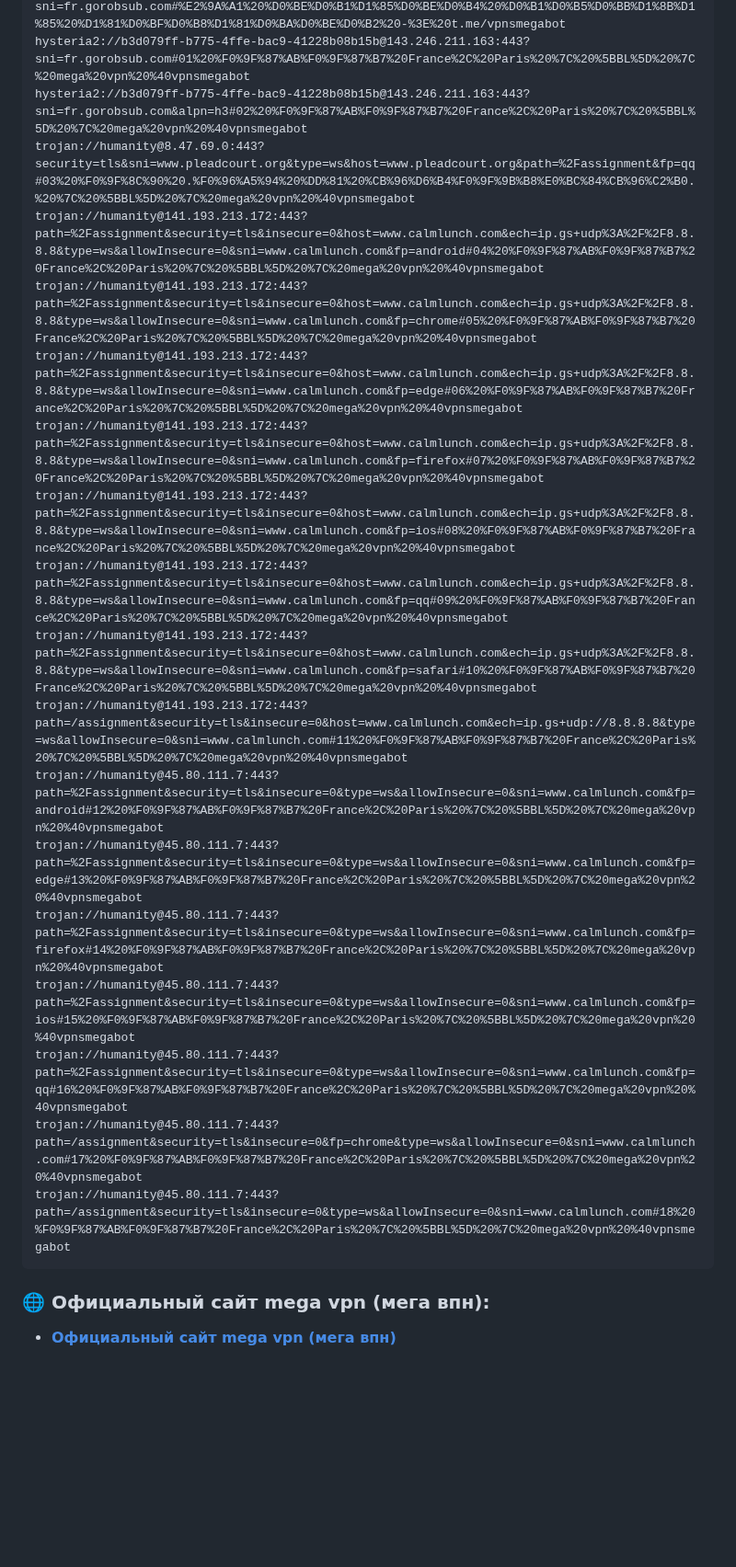
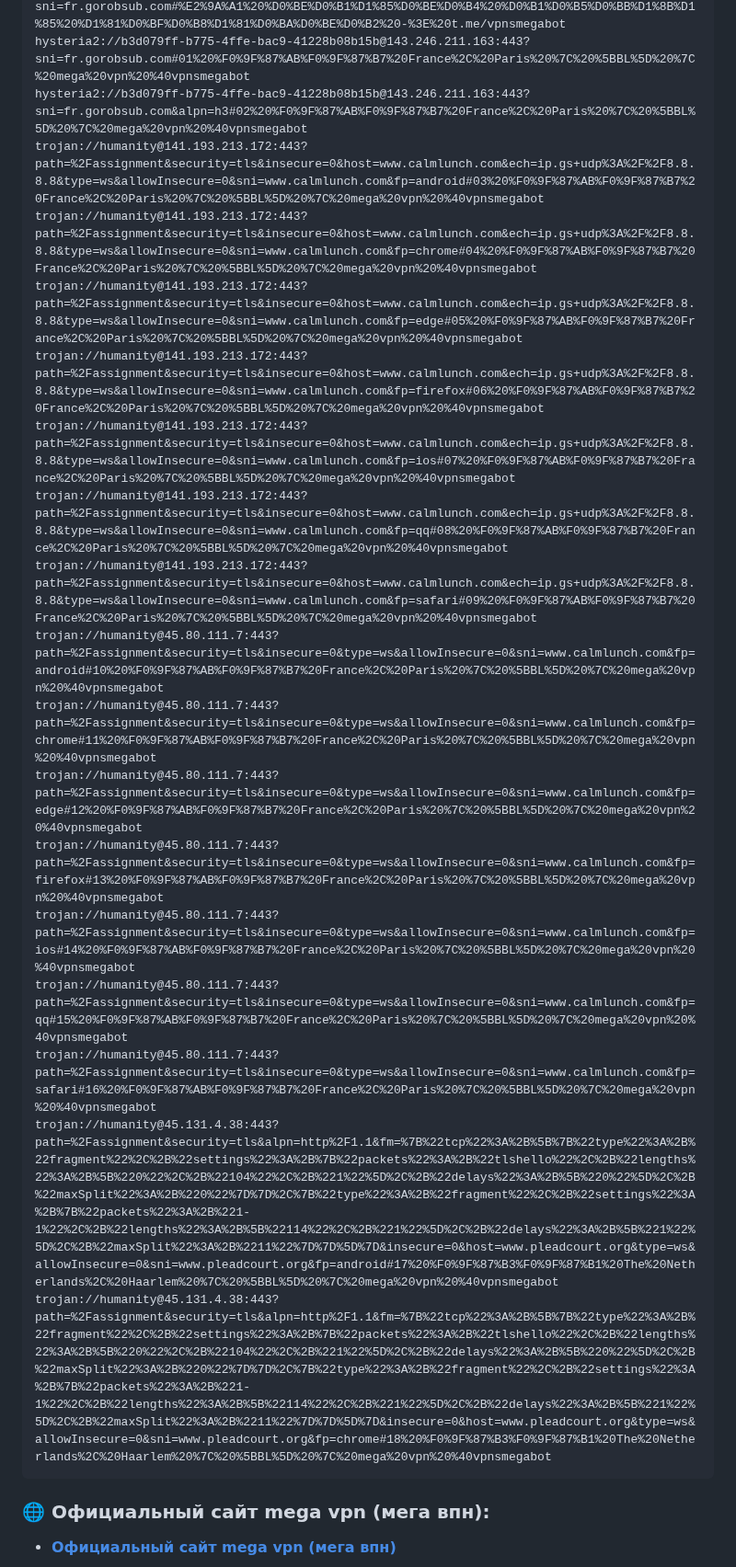
Before and after one commit to Andrejewild/hiddify-singbox-configs-ru, a Markdown page: README.md, the part around one of its changes. Shown at 92% size. Drawn GitHub-style; blank space fills up the shorter version.

Commit message:
⚡ mega vpn official update (2026-10-24 23:13 MSK) via @vpnsmegabot

````diff
--- a/README.md
+++ b/README.md
@@ -24,22 +24,22 @@ hysteria2://b3d079ff-b775-4ffe-bac9-41228b08b15b@143.246.211.163:443?sni=fr.goro
 hysteria2://b3d079ff-b775-4ffe-bac9-41228b08b15b@143.246.211.163:443?sni=fr.gorobsub.com#%E2%9A%A1%20%D0%BE%D0%B1%D1%85%D0%BE%D0%B4%20%D0%B1%D0%B5%D0%BB%D1%8B%D1%85%20%D1%81%D0%BF%D0%B8%D1%81%D0%BA%D0%BE%D0%B2%20-%3E%20t.me/vpnsmegabot
 hysteria2://b3d079ff-b775-4ffe-bac9-41228b08b15b@143.246.211.163:443?sni=fr.gorobsub.com#01%20%F0%9F%87%AB%F0%9F%87%B7%20France%2C%20Paris%20%7C%20%5BBL%5D%20%7C%20mega%20vpn%20%40vpnsmegabot
 hysteria2://b3d079ff-b775-4ffe-bac9-41228b08b15b@143.246.211.163:443?sni=fr.gorobsub.com&alpn=h3#02%20%F0%9F%87%AB%F0%9F%87%B7%20France%2C%20Paris%20%7C%20%5BBL%5D%20%7C%20mega%20vpn%20%40vpnsmegabot
-trojan://humanity@8.47.69.0:443?security=tls&sni=www.pleadcourt.org&type=ws&host=www.pleadcourt.org&path=%2Fassignment&fp=qq#03%20%F0%9F%8C%90%20.%F0%96%A5%94%20%DD%81%20%CB%96%D6%B4%F0%9F%9B%B8%E0%BC%84%CB%96%C2%B0.%20%7C%20%5BBL%5D%20%7C%20mega%20vpn%20%40vpnsmegabot
-trojan://humanity@141.193.213.172:443?path=%2Fassignment&security=tls&insecure=0&host=www.calmlunch.com&ech=ip.gs+udp%3A%2F%2F8.8.8.8&type=ws&allowInsecure=0&sni=www.calmlunch.com&fp=android#04%20%F0%9F%87%AB%F0%9F%87%B7%20France%2C%20Paris%20%7C%20%5BBL%5D%20%7C%20mega%20vpn%20%40vpnsmegabot
-trojan://humanity@141.193.213.172:443?path=%2Fassignment&security=tls&insecure=0&host=www.calmlunch.com&ech=ip.gs+udp%3A%2F%2F8.8.8.8&type=ws&allowInsecure=0&sni=www.calmlunch.com&fp=chrome#05%20%F0%9F%87%AB%F0%9F%87%B7%20France%2C%20Paris%20%7C%20%5BBL%5D%20%7C%20mega%20vpn%20%40vpnsmegabot
-trojan://humanity@141.193.213.172:443?path=%2Fassignment&security=tls&insecure=0&host=www.calmlunch.com&ech=ip.gs+udp%3A%2F%2F8.8.8.8&type=ws&allowInsecure=0&sni=www.calmlunch.com&fp=edge#06%20%F0%9F%87%AB%F0%9F%87%B7%20France%2C%20Paris%20%7C%20%5BBL%5D%20%7C%20mega%20vpn%20%40vpnsmegabot
-trojan://humanity@141.193.213.172:443?path=%2Fassignment&security=tls&insecure=0&host=www.calmlunch.com&ech=ip.gs+udp%3A%2F%2F8.8.8.8&type=ws&allowInsecure=0&sni=www.calmlunch.com&fp=firefox#07%20%F0%9F%87%AB%F0%9F%87%B7%20France%2C%20Paris%20%7C%20%5BBL%5D%20%7C%20mega%20vpn%20%40vpnsmegabot
-trojan://humanity@141.193.213.172:443?path=%2Fassignment&security=tls&insecure=0&host=www.calmlunch.com&ech=ip.gs+udp%3A%2F%2F8.8.8.8&type=ws&allowInsecure=0&sni=www.calmlunch.com&fp=ios#08%20%F0%9F%87%AB%F0%9F%87%B7%20France%2C%20Paris%20%7C%20%5BBL%5D%20%7C%20mega%20vpn%20%40vpnsmegabot
-trojan://humanity@141.193.213.172:443?path=%2Fassignment&security=tls&insecure=0&host=www.calmlunch.com&ech=ip.gs+udp%3A%2F%2F8.8.8.8&type=ws&allowInsecure=0&sni=www.calmlunch.com&fp=qq#09%20%F0%9F%87%AB%F0%9F%87%B7%20France%2C%20Paris%20%7C%20%5BBL%5D%20%7C%20mega%20vpn%20%40vpnsmegabot
-trojan://humanity@141.193.213.172:443?path=%2Fassignment&security=tls&insecure=0&host=www.calmlunch.com&ech=ip.gs+udp%3A%2F%2F8.8.8.8&type=ws&allowInsecure=0&sni=www.calmlunch.com&fp=safari#10%20%F0%9F%87%AB%F0%9F%87%B7%20France%2C%20Paris%20%7C%20%5BBL%5D%20%7C%20mega%20vpn%20%40vpnsmegabot
-trojan://humanity@141.193.213.172:443?path=/assignment&security=tls&insecure=0&host=www.calmlunch.com&ech=ip.gs+udp://8.8.8.8&type=ws&allowInsecure=0&sni=www.calmlunch.com#11%20%F0%9F%87%AB%F0%9F%87%B7%20France%2C%20Paris%20%7C%20%5BBL%5D%20%7C%20mega%20vpn%20%40vpnsmegabot
-trojan://humanity@45.80.111.7:443?path=%2Fassignment&security=tls&insecure=0&type=ws&allowInsecure=0&sni=www.calmlunch.com&fp=android#12%20%F0%9F%87%AB%F0%9F%87%B7%20France%2C%20Paris%20%7C%20%5BBL%5D%20%7C%20mega%20vpn%20%40vpnsmegabot
-trojan://humanity@45.80.111.7:443?path=%2Fassignment&security=tls&insecure=0&type=ws&allowInsecure=0&sni=www.calmlunch.com&fp=edge#13%20%F0%9F%87%AB%F0%9F%87%B7%20France%2C%20Paris%20%7C%20%5BBL%5D%20%7C%20mega%20vpn%20%40vpnsmegabot
-trojan://humanity@45.80.111.7:443?path=%2Fassignment&security=tls&insecure=0&type=ws&allowInsecure=0&sni=www.calmlunch.com&fp=firefox#14%20%F0%9F%87%AB%F0%9F%87%B7%20France%2C%20Paris%20%7C%20%5BBL%5D%20%7C%20mega%20vpn%20%40vpnsmegabot
-trojan://humanity@45.80.111.7:443?path=%2Fassignment&security=tls&insecure=0&type=ws&allowInsecure=0&sni=www.calmlunch.com&fp=ios#15%20%F0%9F%87%AB%F0%9F%87%B7%20France%2C%20Paris%20%7C%20%5BBL%5D%20%7C%20mega%20vpn%20%40vpnsmegabot
-trojan://humanity@45.80.111.7:443?path=%2Fassignment&security=tls&insecure=0&type=ws&allowInsecure=0&sni=www.calmlunch.com&fp=qq#16%20%F0%9F%87%AB%F0%9F%87%B7%20France%2C%20Paris%20%7C%20%5BBL%5D%20%7C%20mega%20vpn%20%40vpnsmegabot
-trojan://humanity@45.80.111.7:443?path=/assignment&security=tls&insecure=0&fp=chrome&type=ws&allowInsecure=0&sni=www.calmlunch.com#17%20%F0%9F%87%AB%F0%9F%87%B7%20France%2C%20Paris%20%7C%20%5BBL%5D%20%7C%20mega%20vpn%20%40vpnsmegabot
-trojan://humanity@45.80.111.7:443?path=/assignment&security=tls&insecure=0&type=ws&allowInsecure=0&sni=www.calmlunch.com#18%20%F0%9F%87%AB%F0%9F%87%B7%20France%2C%20Paris%20%7C%20%5BBL%5D%20%7C%20mega%20vpn%20%40vpnsmegabot
+trojan://humanity@141.193.213.172:443?path=%2Fassignment&security=tls&insecure=0&host=www.calmlunch.com&ech=ip.gs+udp%3A%2F%2F8.8.8.8&type=ws&allowInsecure=0&sni=www.calmlunch.com&fp=android#03%20%F0%9F%87%AB%F0%9F%87%B7%20France%2C%20Paris%20%7C%20%5BBL%5D%20%7C%20mega%20vpn%20%40vpnsmegabot
+trojan://humanity@141.193.213.172:443?path=%2Fassignment&security=tls&insecure=0&host=www.calmlunch.com&ech=ip.gs+udp%3A%2F%2F8.8.8.8&type=ws&allowInsecure=0&sni=www.calmlunch.com&fp=chrome#04%20%F0%9F%87%AB%F0%9F%87%B7%20France%2C%20Paris%20%7C%20%5BBL%5D%20%7C%20mega%20vpn%20%40vpnsmegabot
+trojan://humanity@141.193.213.172:443?path=%2Fassignment&security=tls&insecure=0&host=www.calmlunch.com&ech=ip.gs+udp%3A%2F%2F8.8.8.8&type=ws&allowInsecure=0&sni=www.calmlunch.com&fp=edge#05%20%F0%9F%87%AB%F0%9F%87%B7%20France%2C%20Paris%20%7C%20%5BBL%5D%20%7C%20mega%20vpn%20%40vpnsmegabot
+trojan://humanity@141.193.213.172:443?path=%2Fassignment&security=tls&insecure=0&host=www.calmlunch.com&ech=ip.gs+udp%3A%2F%2F8.8.8.8&type=ws&allowInsecure=0&sni=www.calmlunch.com&fp=firefox#06%20%F0%9F%87%AB%F0%9F%87%B7%20France%2C%20Paris%20%7C%20%5BBL%5D%20%7C%20mega%20vpn%20%40vpnsmegabot
+trojan://humanity@141.193.213.172:443?path=%2Fassignment&security=tls&insecure=0&host=www.calmlunch.com&ech=ip.gs+udp%3A%2F%2F8.8.8.8&type=ws&allowInsecure=0&sni=www.calmlunch.com&fp=ios#07%20%F0%9F%87%AB%F0%9F%87%B7%20France%2C%20Paris%20%7C%20%5BBL%5D%20%7C%20mega%20vpn%20%40vpnsmegabot
+trojan://humanity@141.193.213.172:443?path=%2Fassignment&security=tls&insecure=0&host=www.calmlunch.com&ech=ip.gs+udp%3A%2F%2F8.8.8.8&type=ws&allowInsecure=0&sni=www.calmlunch.com&fp=qq#08%20%F0%9F%87%AB%F0%9F%87%B7%20France%2C%20Paris%20%7C%20%5BBL%5D%20%7C%20mega%20vpn%20%40vpnsmegabot
+trojan://humanity@141.193.213.172:443?path=%2Fassignment&security=tls&insecure=0&host=www.calmlunch.com&ech=ip.gs+udp%3A%2F%2F8.8.8.8&type=ws&allowInsecure=0&sni=www.calmlunch.com&fp=safari#09%20%F0%9F%87%AB%F0%9F%87%B7%20France%2C%20Paris%20%7C%20%5BBL%5D%20%7C%20mega%20vpn%20%40vpnsmegabot
+trojan://humanity@45.80.111.7:443?path=%2Fassignment&security=tls&insecure=0&type=ws&allowInsecure=0&sni=www.calmlunch.com&fp=android#10%20%F0%9F%87%AB%F0%9F%87%B7%20France%2C%20Paris%20%7C%20%5BBL%5D%20%7C%20mega%20vpn%20%40vpnsmegabot
+trojan://humanity@45.80.111.7:443?path=%2Fassignment&security=tls&insecure=0&type=ws&allowInsecure=0&sni=www.calmlunch.com&fp=chrome#11%20%F0%9F%87%AB%F0%9F%87%B7%20France%2C%20Paris%20%7C%20%5BBL%5D%20%7C%20mega%20vpn%20%40vpnsmegabot
+trojan://humanity@45.80.111.7:443?path=%2Fassignment&security=tls&insecure=0&type=ws&allowInsecure=0&sni=www.calmlunch.com&fp=edge#12%20%F0%9F%87%AB%F0%9F%87%B7%20France%2C%20Paris%20%7C%20%5BBL%5D%20%7C%20mega%20vpn%20%40vpnsmegabot
+trojan://humanity@45.80.111.7:443?path=%2Fassignment&security=tls&insecure=0&type=ws&allowInsecure=0&sni=www.calmlunch.com&fp=firefox#13%20%F0%9F%87%AB%F0%9F%87%B7%20France%2C%20Paris%20%7C%20%5BBL%5D%20%7C%20mega%20vpn%20%40vpnsmegabot
+trojan://humanity@45.80.111.7:443?path=%2Fassignment&security=tls&insecure=0&type=ws&allowInsecure=0&sni=www.calmlunch.com&fp=ios#14%20%F0%9F%87%AB%F0%9F%87%B7%20France%2C%20Paris%20%7C%20%5BBL%5D%20%7C%20mega%20vpn%20%40vpnsmegabot
+trojan://humanity@45.80.111.7:443?path=%2Fassignment&security=tls&insecure=0&type=ws&allowInsecure=0&sni=www.calmlunch.com&fp=qq#15%20%F0%9F%87%AB%F0%9F%87%B7%20France%2C%20Paris%20%7C%20%5BBL%5D%20%7C%20mega%20vpn%20%40vpnsmegabot
+trojan://humanity@45.80.111.7:443?path=%2Fassignment&security=tls&insecure=0&type=ws&allowInsecure=0&sni=www.calmlunch.com&fp=safari#16%20%F0%9F%87%AB%F0%9F%87%B7%20France%2C%20Paris%20%7C%20%5BBL%5D%20%7C%20mega%20vpn%20%40vpnsmegabot
+trojan://humanity@45.131.4.38:443?path=%2Fassignment&security=tls&alpn=http%2F1.1&fm=%7B%22tcp%22%3A%2B%5B%7B%22type%22%3A%2B%22fragment%22%2C%2B%22settings%22%3A%2B%7B%22packets%22%3A%2B%22tlshello%22%2C%2B%22lengths%22%3A%2B%5B%220%22%2C%2B%22104%22%2C%2B%221%22%5D%2C%2B%22delays%22%3A%2B%5B%220%22%5D%2C%2B%22maxSplit%22%3A%2B%220%22%7D%7D%2C%7B%22type%22%3A%2B%22fragment%22%2C%2B%22settings%22%3A%2B%7B%22packets%22%3A%2B%221-1%22%2C%2B%22lengths%22%3A%2B%5B%22114%22%2C%2B%221%22%5D%2C%2B%22delays%22%3A%2B%5B%221%22%5D%2C%2B%22maxSplit%22%3A%2B%2211%22%7D%7D%5D%7D&insecure=0&host=www.pleadcourt.org&type=ws&allowInsecure=0&sni=www.pleadcourt.org&fp=android#17%20%F0%9F%87%B3%F0%9F%87%B1%20The%20Netherlands%2C%20Haarlem%20%7C%20%5BBL%5D%20%7C%20mega%20vpn%20%40vpnsmegabot
+trojan://humanity@45.131.4.38:443?path=%2Fassignment&security=tls&alpn=http%2F1.1&fm=%7B%22tcp%22%3A%2B%5B%7B%22type%22%3A%2B%22fragment%22%2C%2B%22settings%22%3A%2B%7B%22packets%22%3A%2B%22tlshello%22%2C%2B%22lengths%22%3A%2B%5B%220%22%2C%2B%22104%22%2C%2B%221%22%5D%2C%2B%22delays%22%3A%2B%5B%220%22%5D%2C%2B%22maxSplit%22%3A%2B%220%22%7D%7D%2C%7B%22type%22%3A%2B%22fragment%22%2C%2B%22settings%22%3A%2B%7B%22packets%22%3A%2B%221-1%22%2C%2B%22lengths%22%3A%2B%5B%22114%22%2C%2B%221%22%5D%2C%2B%22delays%22%3A%2B%5B%221%22%5D%2C%2B%22maxSplit%22%3A%2B%2211%22%7D%7D%5D%7D&insecure=0&host=www.pleadcourt.org&type=ws&allowInsecure=0&sni=www.pleadcourt.org&fp=chrome#18%20%F0%9F%87%B3%F0%9F%87%B1%20The%20Netherlands%2C%20Haarlem%20%7C%20%5BBL%5D%20%7C%20mega%20vpn%20%40vpnsmegabot
 ```
 
 ### 🌐 Официальный сайт mega vpn (мега впн):
````
Also changed, not shown: other parts of README.md (+1 -1 lines).
